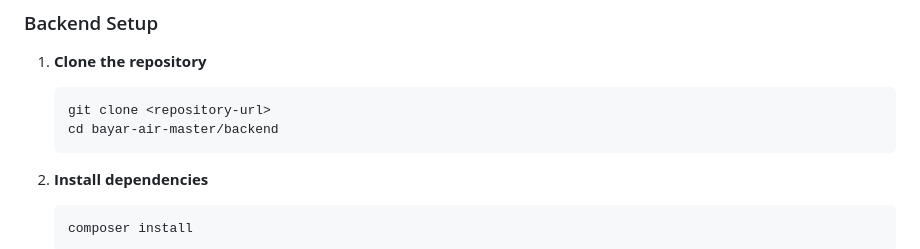
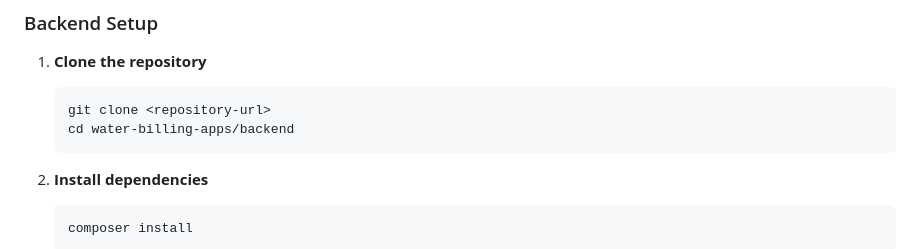
Before and after one commit to johnnnic/water-billing-apps, a Markdown page: README.md, the part around the change. Rendered like a GitHub page.

Commit message:
Update directory path in README for backend

````diff
--- a/README.md
+++ b/README.md
@@ -189,7 +189,7 @@ POST /customer-info      # Get customer info
 1. **Clone the repository**
    ```bash
    git clone <repository-url>
-   cd bayar-air-master/backend
+   cd water-billing-apps/backend
    ```
 
 2. **Install dependencies**
````
